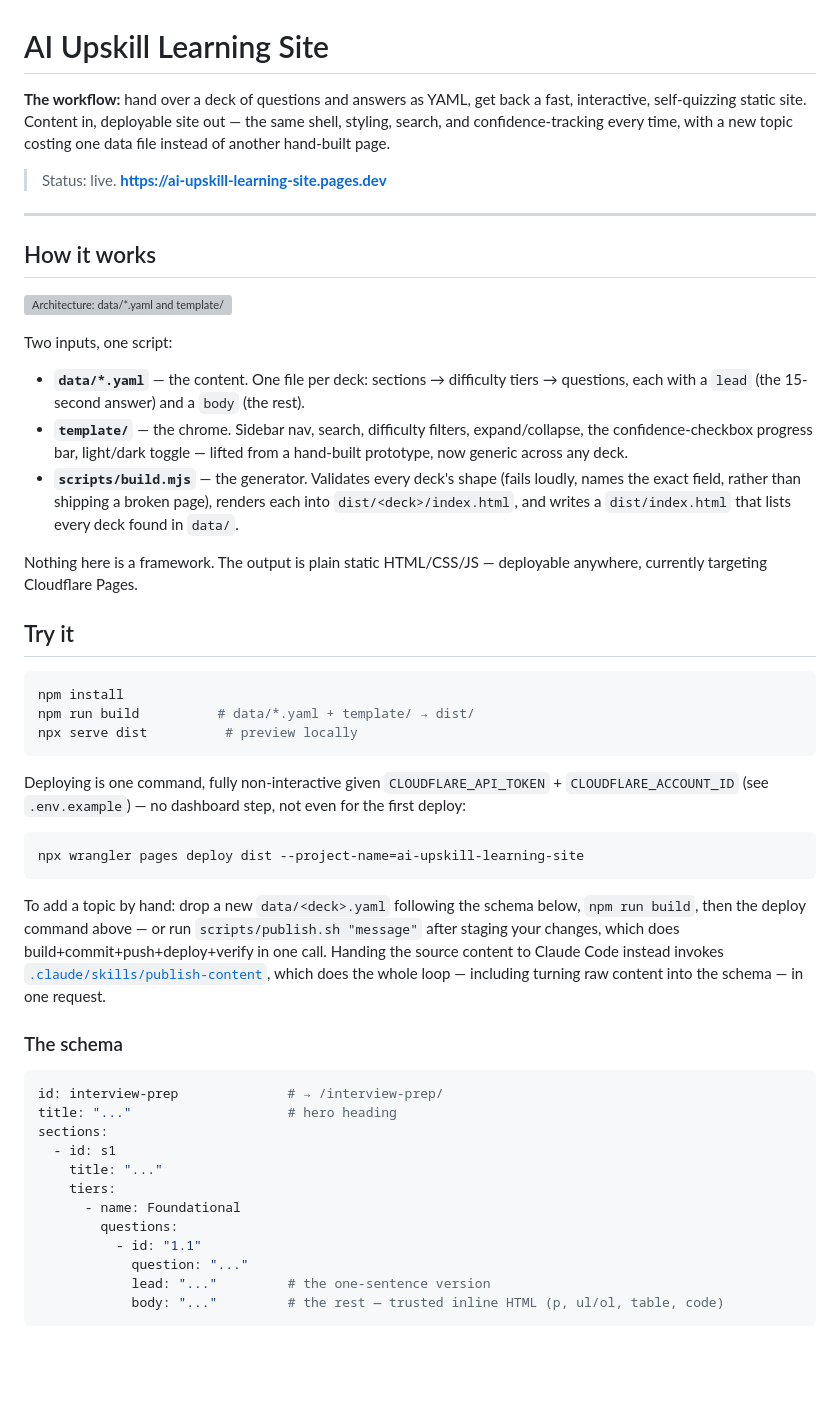
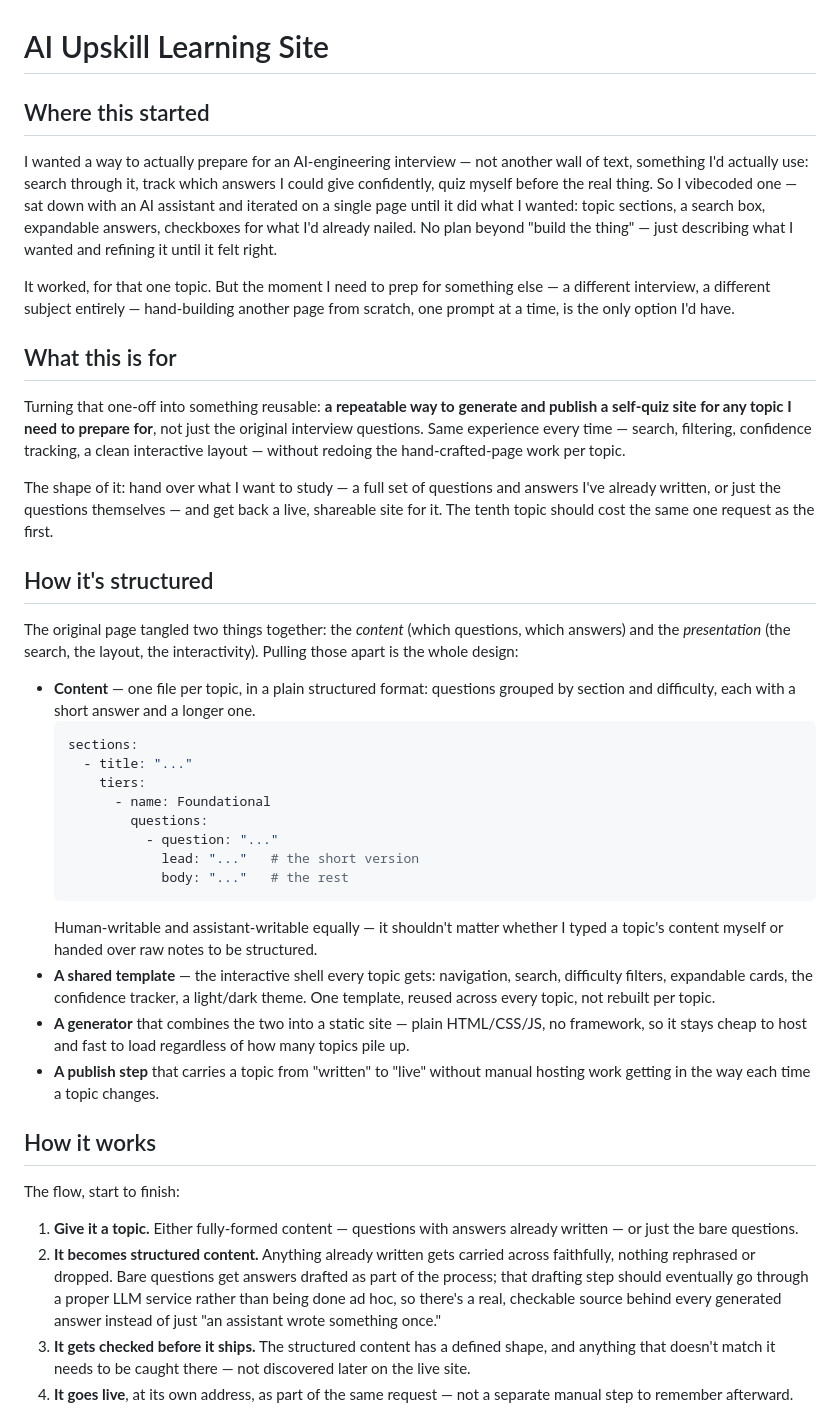
Before and after one commit to Lukasz-dataeng/ai-upskill-learning-site, a Markdown page: README.md, the part around one of its changes. GitHub-like rendering; blank space fills up the shorter version; grey boxes are pictures that could not be loaded.

Commit message:
README: rewrite as the project's origin story and design intent
Replaces the status/usage-focused README with a narrative one: why this
exists (vibecoded a one-off interview-prep page), what it's for now (a
repeatable workflow for any topic, not just interview prep), and how it's
structured/works conceptually - deliberately omits build status, the live
URL, and the repo link, which live in specs/site-generator/spec.md instead.

Co-Authored-By: Claude Sonnet 5 <noreply@anthropic.com>

````diff
--- a/README.md
+++ b/README.md
@@ -1,53 +1,43 @@
 # AI Upskill Learning Site
 
-**The workflow:** hand over a deck of questions and answers as YAML, get back a fast, interactive, self-quizzing static site. Content in, deployable site out — the same shell, styling, search, and confidence-tracking every time, with a new topic costing one data file instead of another hand-built page.
+## Where this started
 
-> Status: live. **https://ai-upskill-learning-site.pages.dev**
+I wanted a way to actually prepare for an AI-engineering interview — not another wall of text, something I'd actually use: search through it, track which answers I could give confidently, quiz myself before the real thing. So I vibecoded one — sat down with an AI assistant and iterated on a single page until it did what I wanted: topic sections, a search box, expandable answers, checkboxes for what I'd already nailed. No plan beyond "build the thing" — just describing what I wanted and refining it until it felt right.
 
----
+It worked, for that one topic. But the moment I need to prep for something else — a different interview, a different subject entirely — hand-building another page from scratch, one prompt at a time, is the only option I'd have.
+
+## What this is for
+
+Turning that one-off into something reusable: **a repeatable way to generate and publish a self-quiz site for any topic I need to prepare for**, not just the original interview questions. Same experience every time — search, filtering, confidence tracking, a clean interactive layout — without redoing the hand-crafted-page work per topic.
+
+The shape of it: hand over what I want to study — a full set of questions and answers I've already written, or just the questions themselves — and get back a live, shareable site for it. The tenth topic should cost the same one request as the first.
+
+## How it's structured
+
+The original page tangled two things together: the *content* (which questions, which answers) and the *presentation* (the search, the layout, the interactivity). Pulling those apart is the whole design:
+
+- **Content** — one file per topic, in a plain structured format: questions grouped by section and difficulty, each with a short answer and a longer one.
+  ```yaml
+  sections:
+    - title: "..."
+      tiers:
+        - name: Foundational
+          questions:
+            - question: "..."
+              lead: "..."   # the short version
+              body: "..."   # the rest
+  ```
+  Human-writable and assistant-writable equally — it shouldn't matter whether I typed a topic's content myself or handed over raw notes to be structured.
+- **A shared template** — the interactive shell every topic gets: navigation, search, difficulty filters, expandable cards, the confidence tracker, a light/dark theme. One template, reused across every topic, not rebuilt per topic.
+- **A generator** that combines the two into a static site — plain HTML/CSS/JS, no framework, so it stays cheap to host and fast to load regardless of how many topics pile up.
+- **A publish step** that carries a topic from "written" to "live" without manual hosting work getting in the way each time a topic changes.
 
 ## How it works
 
-![Architecture: data/*.yaml and template/ feed into build.mjs, which validates and renders dist/, deployed to Cloudflare Pages. A dashed future path shows bare questions going through EPAM DIAL / Azure AI Foundry back into the data.](specs/site-generator/architecture.png)
+The flow, start to finish:
 
-Two inputs, one script:
+1. **Give it a topic.** Either fully-formed content — questions with answers already written — or just the bare questions.
+2. **It becomes structured content.** Anything already written gets carried across faithfully, nothing rephrased or dropped. Bare questions get answers drafted as part of the process; that drafting step should eventually go through a proper LLM service rather than being done ad hoc, so there's a real, checkable source behind every generated answer instead of just "an assistant wrote something once."
+3. **It gets checked before it ships.** The structured content has a defined shape, and anything that doesn't match it needs to be caught there — not discovered later on the live site.
+4. **It goes live**, at its own address, as part of the same request — not a separate manual step to remember afterward.
 
-- **`data/*.yaml`** — the content. One file per deck: sections → difficulty tiers → questions, each with a `lead` (the 15-second answer) and a `body` (the rest).
-- **`template/`** — the chrome. Sidebar nav, search, difficulty filters, expand/collapse, the confidence-checkbox progress bar, light/dark toggle — lifted from a hand-built prototype, now generic across any deck.
-- **`scripts/build.mjs`** — the generator. Validates every deck's shape (fails loudly, names the exact field, rather than shipping a broken page), renders each into `dist/<deck>/index.html`, and writes a `dist/index.html` that lists every deck found in `data/`.
-
-Nothing here is a framework. The output is plain static HTML/CSS/JS — deployable anywhere, currently targeting Cloudflare Pages.
-
-## Try it
-
-```bash
-npm install
-npm run build          # data/*.yaml + template/ → dist/
-npx serve dist          # preview locally
-```
-
-Deploying is one command, fully non-interactive given `CLOUDFLARE_API_TOKEN` + `CLOUDFLARE_ACCOUNT_ID` (see `.env.example`) — no dashboard step, not even for the first deploy:
-
-```bash
-npx wrangler pages deploy dist --project-name=ai-upskill-learning-site
-```
-
-To add a topic by hand: drop a new `data/<deck>.yaml` following the schema below, `npm run build`, then the deploy command above — or run `scripts/publish.sh "message"` after staging your changes, which does build+commit+push+deploy+verify in one call. Handing the source content to Claude Code instead invokes [`.claude/skills/publish-content`](.claude/skills/publish-content/SKILL.md), which does the whole loop — including turning raw content into the schema — in one request.
-
-### The schema
-
-```yaml
-id: interview-prep              # → /interview-prep/
-title: "..."                    # hero heading
-sections:
-  - id: s1
-    title: "..."
-    tiers:
-      - name: Foundational
-        questions:
-          - id: "1.1"
-            question: "..."
-            lead: "..."         # the one-sentence version
-            body: "..."         # the rest — trusted inline HTML (p, ul/ol, table, code)
-```
-
````
Also changed, not shown: other parts of README.md (+1 -14 lines).
